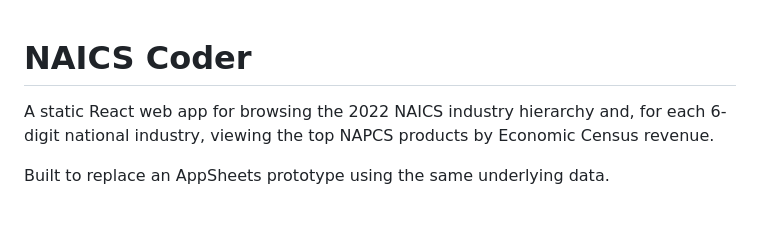
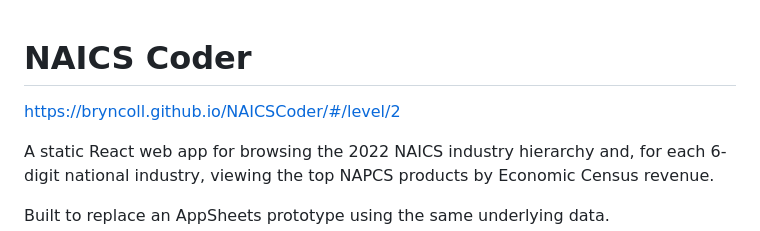
Before and after one commit to BrynColl/NAICSCoder, a Markdown page: README.md, the part around the change. Drawn GitHub-style; blank space fills up the shorter version.

Commit message:
Update README.md
Added link

```diff
--- a/README.md
+++ b/README.md
@@ -1,4 +1,5 @@
 # NAICS Coder
+https://bryncoll.github.io/NAICSCoder/#/level/2
 
 A static React web app for browsing the 2022 NAICS industry hierarchy and, for each 6-digit national industry, viewing the top NAPCS products by Economic Census revenue.
 
```
